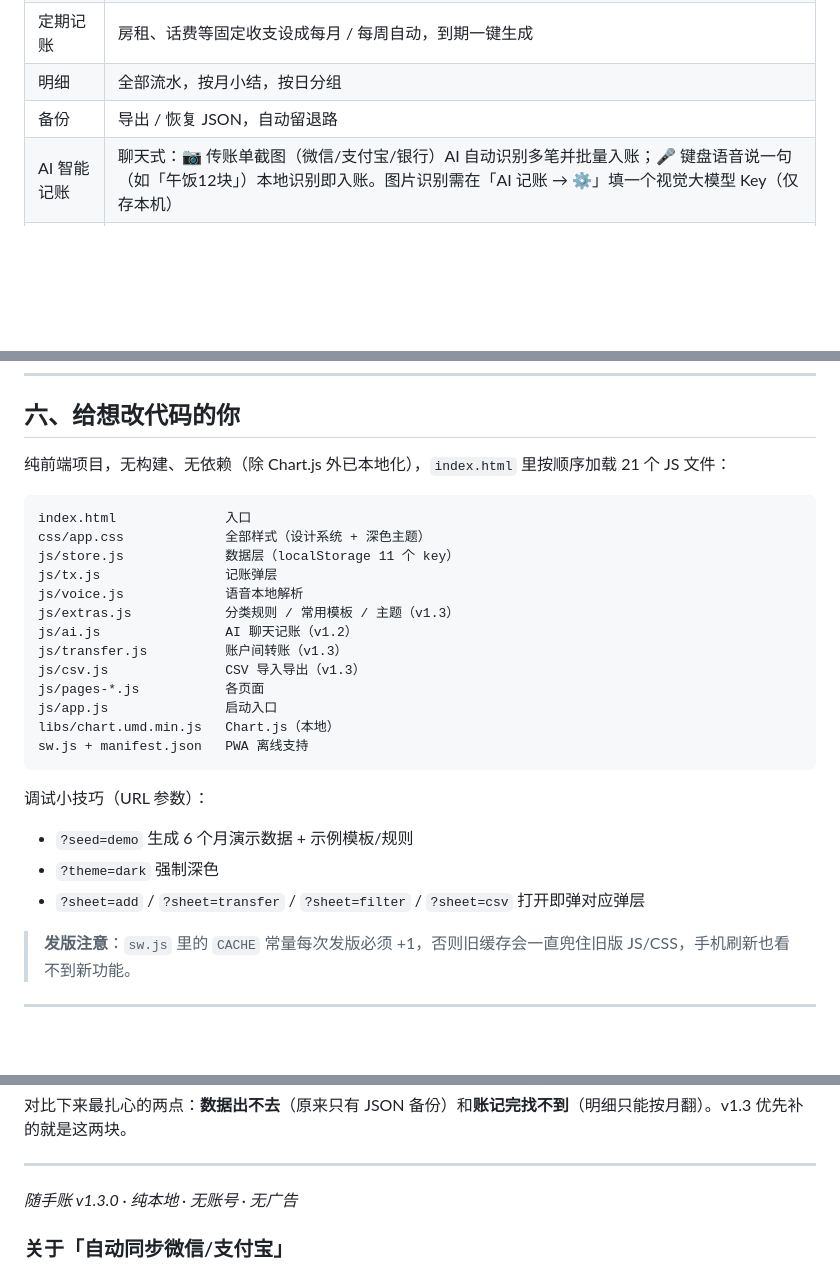
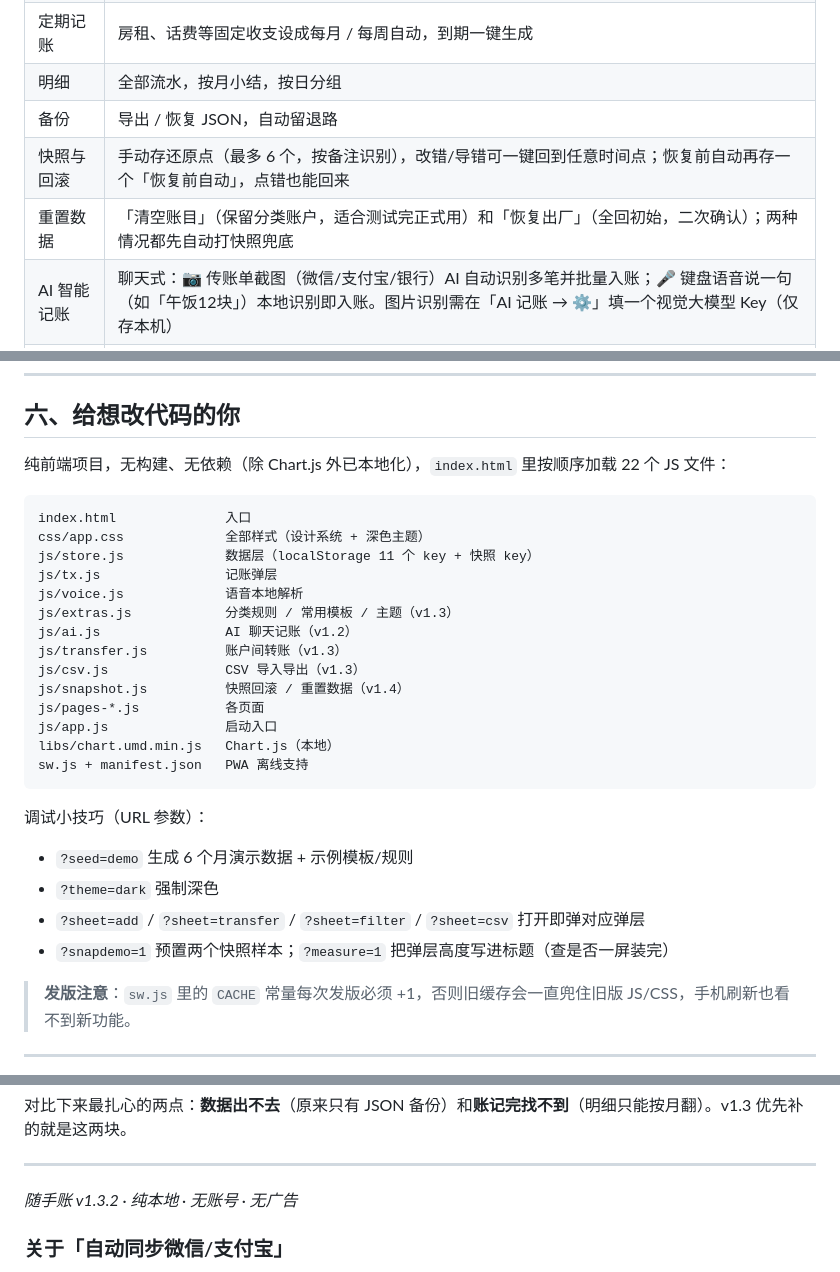
Before and after one commit to shanghaining489-sketch/suishouzhang, a Markdown page: README.md, 3 parts joined by grey strips. Drawn GitHub-style; blank space fills up the shorter version.

Commit message:
update README.md (v1.3.2 snapshot)

````diff
--- a/README.md
+++ b/README.md
@@ -91,6 +91,8 @@ https://shanghaining489-sketch.github.io/suishouzhang/
 | 定期记账 | 房租、话费等固定收支设成每月 / 每周自动，到期一键生成 |
 | 明细 | 全部流水，按月小结，按日分组 |
 | 备份 | 导出 / 恢复 JSON，自动留退路 |
+| 快照与回滚 | 手动存还原点（最多 6 个，按备注识别），改错/导错可一键回到任意时间点；恢复前自动再存一个「恢复前自动」，点错也能回来 |
+| 重置数据 | 「清空账目」（保留分类账户，适合测试完正式用）和「恢复出厂」（全回初始，二次确认）；两种情况都先自动打快照兜底 |
 | AI 智能记账 | 聊天式：📷 传账单截图（微信/支付宝/银行）AI 自动识别多笔并批量入账；🎤 键盘语音说一句（如「午饭12块」）本地识别即入账。图片识别需在「AI 记账 → ⚙️」填一个视觉大模型 Key（仅存本机） |
 | 搜索与筛选 | 明细页全局搜索（备注 / 分类 / 账户 / 标签 / 日期）+ 类型、分类、账户、时间范围（本月 / 近3月 / 今年 / 全部）筛选 |
 | 账单导入导出 | 微信 / 支付宝 / 通用 CSV 一键导入：自动识别列名、套用分类规则、跳过重复、预览后批量入账；也可导出 UTF-8 CSV 给 Excel 对账或迁移 |
@@ -126,18 +128,19 @@ https://shanghaining489-sketch.github.io/suishouzhang/
 
 ## 六、给想改代码的你
 
-纯前端项目，无构建、无依赖（除 Chart.js 外已本地化），`index.html` 里按顺序加载 21 个 JS 文件：
+纯前端项目，无构建、无依赖（除 Chart.js 外已本地化），`index.html` 里按顺序加载 22 个 JS 文件：
 
 ```
 index.html              入口
 css/app.css             全部样式（设计系统 + 深色主题）
-js/store.js             数据层（localStorage 11 个 key）
+js/store.js             数据层（localStorage 11 个 key + 快照 key）
 js/tx.js                记账弹层
 js/voice.js             语音本地解析
 js/extras.js            分类规则 / 常用模板 / 主题（v1.3）
 js/ai.js                AI 聊天记账（v1.2）
 js/transfer.js          账户间转账（v1.3）
 js/csv.js               CSV 导入导出（v1.3）
+js/snapshot.js          快照回滚 / 重置数据（v1.4）
 js/pages-*.js           各页面
 js/app.js               启动入口
 libs/chart.umd.min.js   Chart.js（本地）
@@ -148,6 +151,7 @@ sw.js + manifest.json   PWA 离线支持
 - `?seed=demo` 生成 6 个月演示数据 + 示例模板/规则
 - `?theme=dark` 强制深色
 - `?sheet=add` / `?sheet=transfer` / `?sheet=filter` / `?sheet=csv` 打开即弹对应弹层
+- `?snapdemo=1` 预置两个快照样本；`?measure=1` 把弹层高度写进标题（查是否一屏装完）
 
 > **发版注意**：`sw.js` 里的 `CACHE` 常量每次发版必须 +1，否则旧缓存会一直兜住旧版 JS/CSS，手机刷新也看不到新功能。
 
@@ -212,7 +216,7 @@ https://shanghaining489-sketch.github.io/suishouzhang/
 
 ---
 
-*随手账 v1.3.0 · 纯本地 · 无账号 · 无广告*
+*随手账 v1.3.2 · 纯本地 · 无账号 · 无广告*
 
 ### 关于「自动同步微信/支付宝」
 
````
